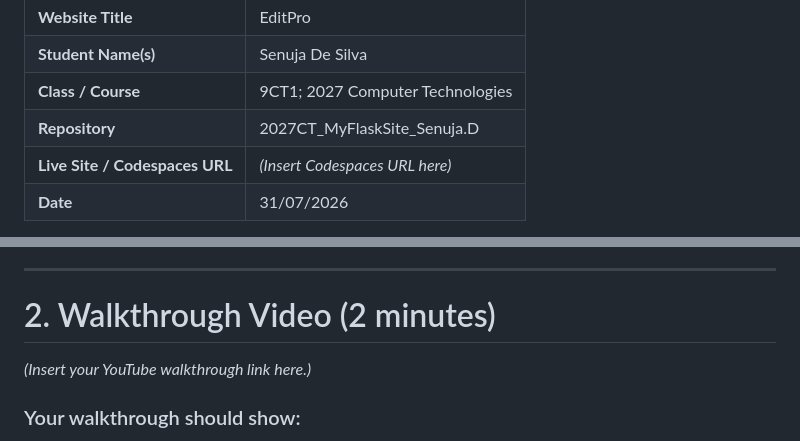
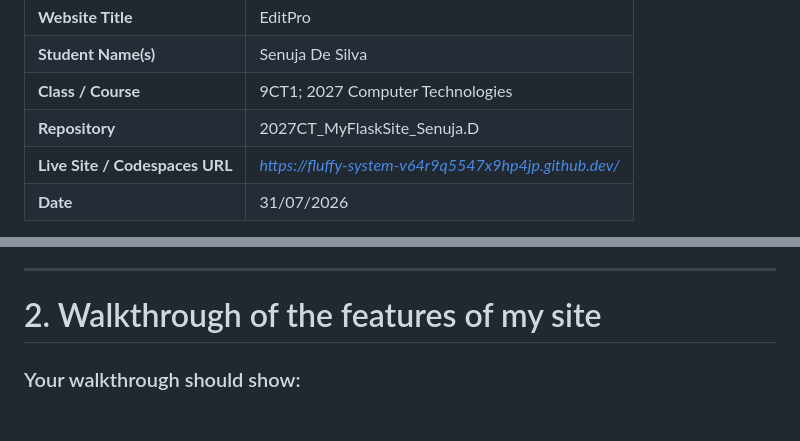
Before and after one commit to TempeHS/2027CT_myFlaskSite_Senuja.D, a Markdown page: README.md, 2 parts joined by grey strips. Rendered like a GitHub page; blank space fills up the shorter version.

```diff
--- a/README.md
+++ b/README.md
@@ -6,7 +6,7 @@
 | **Student Name(s)** | Senuja De Silva |
 | **Class / Course** | 9CT1; 2027 Computer Technologies |
 | **Repository** | 2027CT_MyFlaskSite_Senuja.D |
-| **Live Site / Codespaces URL** | *(Insert Codespaces URL here)* |
+| **Live Site / Codespaces URL** | *https://fluffy-system-v64r9q5547x9hp4jp.github.dev/* |
 | **Date** | 31/07/2026 |
 
 > EditPro is a website designed to help content creators improve their video editing skills through tutorials, editing tips and creative resources.
@@ -34,9 +34,7 @@ The primary audience of EditPro is teenagers and young adults who create content
 
 ---
 
-# 2. Walkthrough Video (2 minutes)
-
-*(Insert your YouTube walkthrough link here.)*
+# 2. Walkthrough of the features of my site
 
 ### Your walkthrough should show:
 
```
Also changed, not shown: other parts of README.md (+4 -2 lines).
